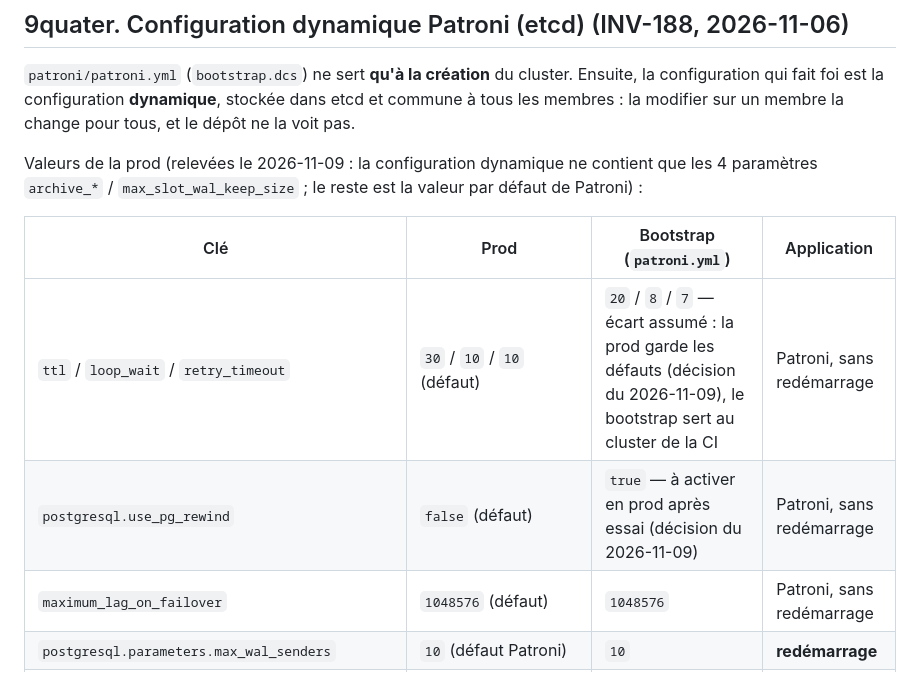
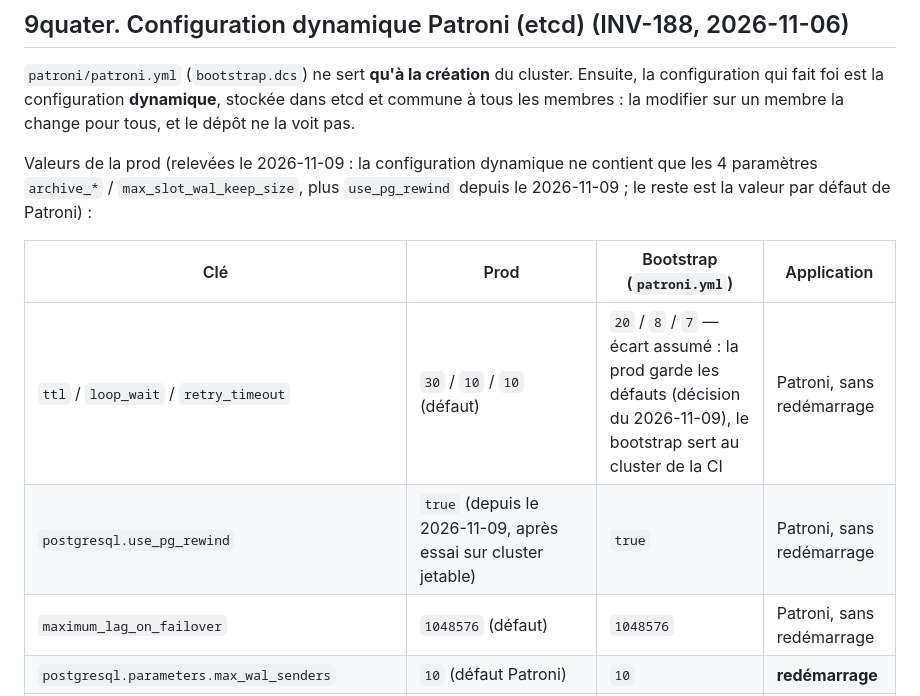
Before and after one commit to claude-murgat/Alarm2.0, a Markdown page: docs/CD_DESIGN.md, the part around the change. Drawn GitHub-style.

Commit message:
docs(patroni): use_pg_rewind actif en prod depuis le 2026-11-09 (INV-188)
Active dans la configuration dynamique (reload, sans redemarrage) avec
l'accord du proprietaire, apres un essai de panne reelle sur un cluster
jetable : sans rewind l'ancien leader reste bloque sur l'ancienne timeline,
avec rewind il repart en flux en ~6 s. INV-168 reste le filet pour un
replica seulement en retard dont le leader a recycle les WAL.

Co-Authored-By: Claude Opus 5.5 <noreply@anthropic.com>

```diff
--- a/docs/CD_DESIGN.md
+++ b/docs/CD_DESIGN.md
@@ -818,12 +818,12 @@ Premier test conseillé : `stop node5` 2 min, puis `node4`, puis `node3` (= « O
 
 `patroni/patroni.yml` (`bootstrap.dcs`) ne sert **qu'à la création** du cluster. Ensuite, la configuration qui fait foi est la configuration **dynamique**, stockée dans etcd et commune à tous les membres : la modifier sur un membre la change pour tous, et le dépôt ne la voit pas.
 
-Valeurs de la prod (relevées le 2026-11-09 : la configuration dynamique ne contient que les 4 paramètres `archive_*` / `max_slot_wal_keep_size` ; le reste est la valeur par défaut de Patroni) :
+Valeurs de la prod (relevées le 2026-11-09 : la configuration dynamique ne contient que les 4 paramètres `archive_*` / `max_slot_wal_keep_size`, plus `use_pg_rewind` depuis le 2026-11-09 ; le reste est la valeur par défaut de Patroni) :
 
 | Clé | Prod | Bootstrap (`patroni.yml`) | Application |
 |---|---|---|---|
 | `ttl` / `loop_wait` / `retry_timeout` | `30` / `10` / `10` (défaut) | `20` / `8` / `7` — écart assumé : la prod garde les défauts (décision du 2026-11-09), le bootstrap sert au cluster de la CI | Patroni, sans redémarrage |
-| `postgresql.use_pg_rewind` | `false` (défaut) | `true` — à activer en prod après essai (décision du 2026-11-09) | Patroni, sans redémarrage |
+| `postgresql.use_pg_rewind` | `true` (depuis le 2026-11-09, après essai sur cluster jetable) | `true` | Patroni, sans redémarrage |
 | `maximum_lag_on_failover` | `1048576` (défaut) | `1048576` | Patroni, sans redémarrage |
 | `postgresql.parameters.max_wal_senders` | `10` (défaut Patroni) | `10` | **redémarrage** |
 | `postgresql.parameters.max_replication_slots` | `10` (défaut Patroni) | `10` | **redémarrage** |
```
Also changed, not shown: 1 other file.
